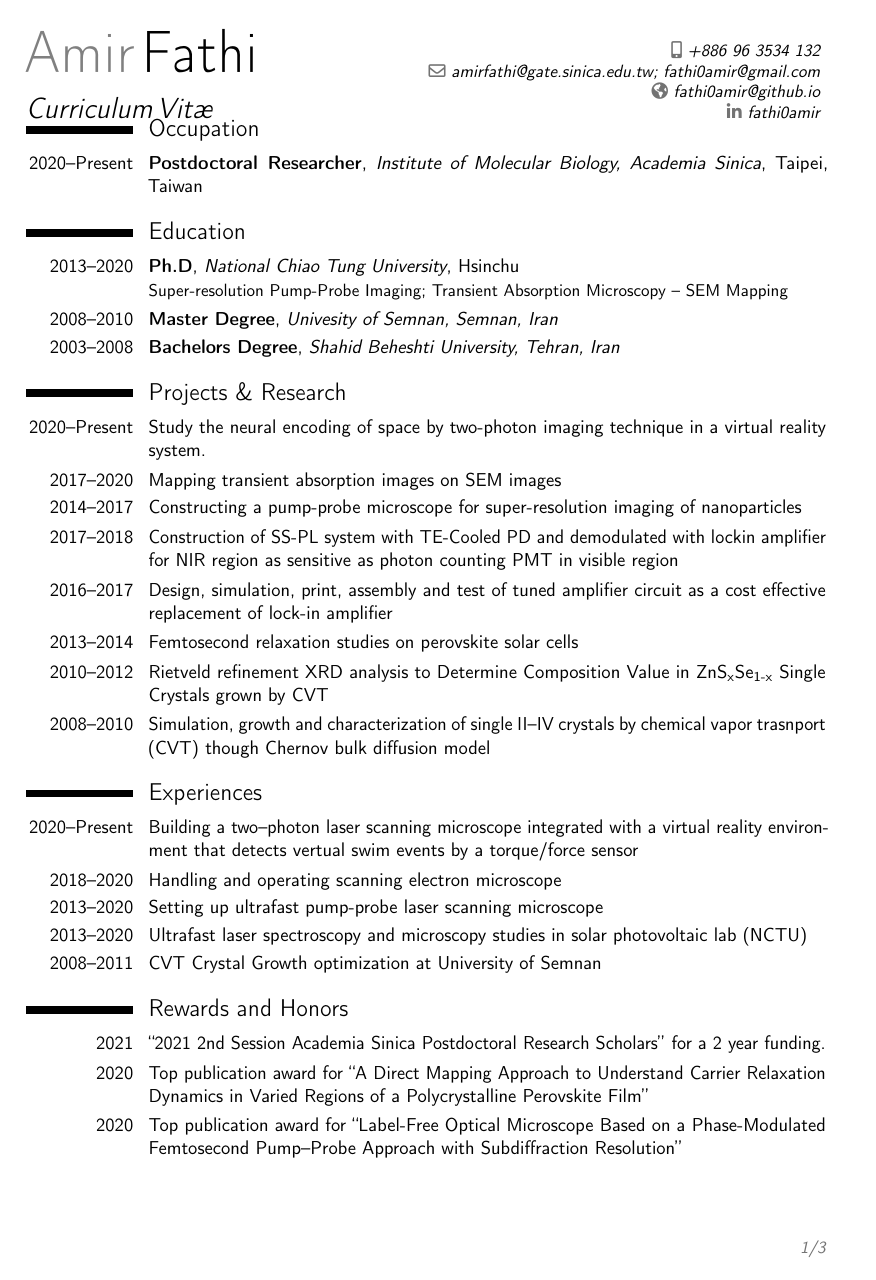
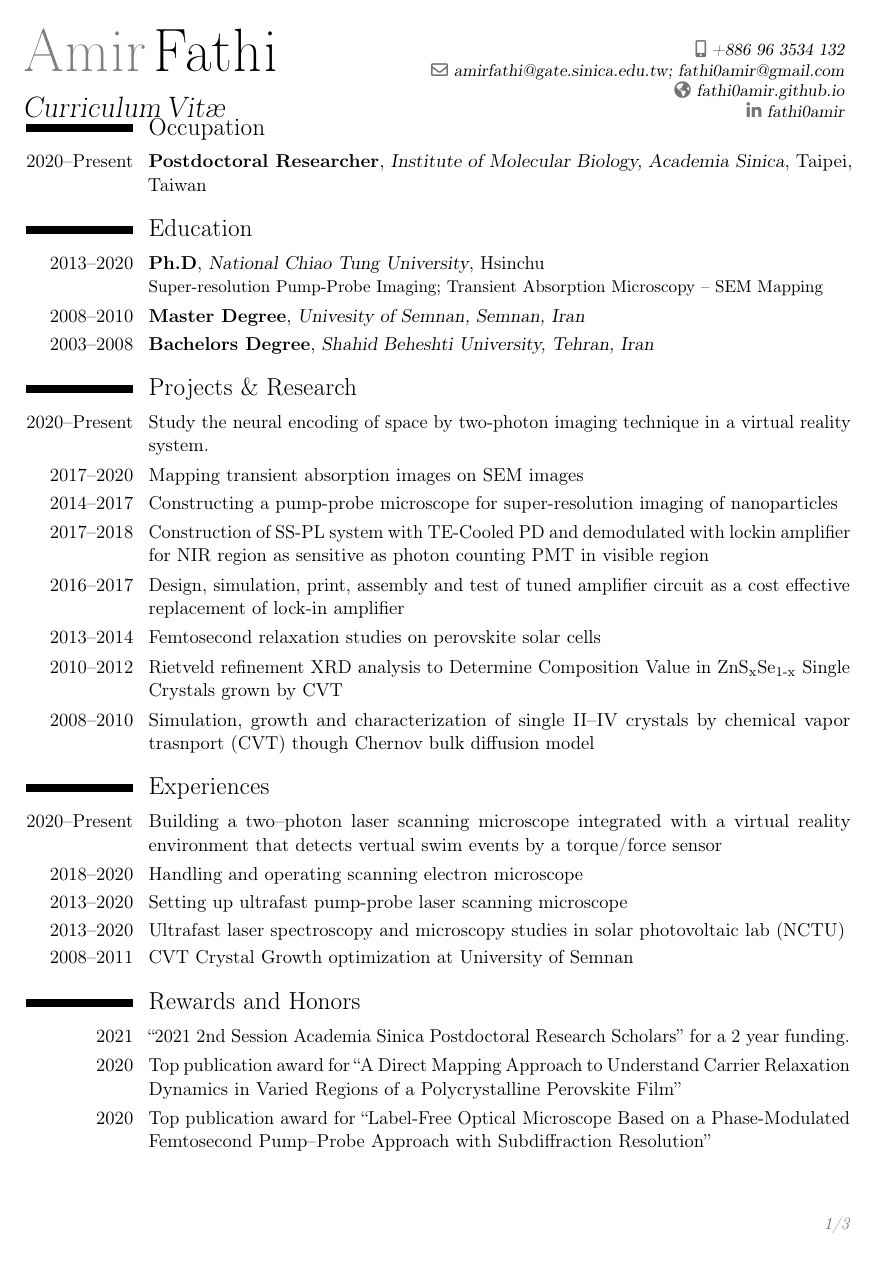
Before and after one commit to fathi0amir/CV_03, a LaTeX CV (Amir_Fathi_CV.tex): page 1 of 3. Compiled offline with pdfLaTeX.

Commit message:
Fixed website. added C++ page width change

```diff
--- a/Amir_Fathi_CV.tex
+++ b/Amir_Fathi_CV.tex
@@ -1,7 +1,7 @@
 \PassOptionsToPackage{unicode}{hyperref}
 \PassOptionsToPackage{naturalnames}{hyperref}
 
-\documentclass[11pt,a4paper,sans, nolmodern]{moderncv}
+\documentclass[11pt,a4paper, nolmodern]{moderncv}
 
 % moderncv themes
 \moderncvstyle{classic} % style options are 'casual' (default), 'classic', 'oldstyle' and 'banking'
@@ -11,7 +11,7 @@
 \usepackage[utf8]{inputenc} % replace by the encoding you are using
 \usepackage[T1]{fontenc} % Output font encoding for international characters
 \usepackage{amsmath}
-\usepackage[left=2cm,right=2.5cm,top=3cm,bottom=2.5cm]{geometry}
+\usepackage[left=2cm,right=2cm,top=3cm,bottom=3cm]{geometry}
 \recomputelengths
 
 \usepackage[perpage, para, symbol]{footmisc}
@@ -33,7 +33,7 @@
 \title{Curriculum\,Vit\ae}
 \mobile{+886 96 3534 132}
 \email{amirfathi@gate.sinica.edu.tw; fathi0amir@gmail.com} % optional, remove the line if not wanted
-\homepage{fathi0amir@github.io} % optional, remove the line if not wanted
+\homepage{fathi0amir.github.io} % optional, remove the line if not wanted
 \social[linkedin]{fathi0amir} % optional, remove / comment the line if not wanted
 % --------------------------------------
 % Begin here
```
Also changed, not shown: Amir_Fathi_CV.pdf, Amir_Fathi_CV.tex (5 more changed lines).
